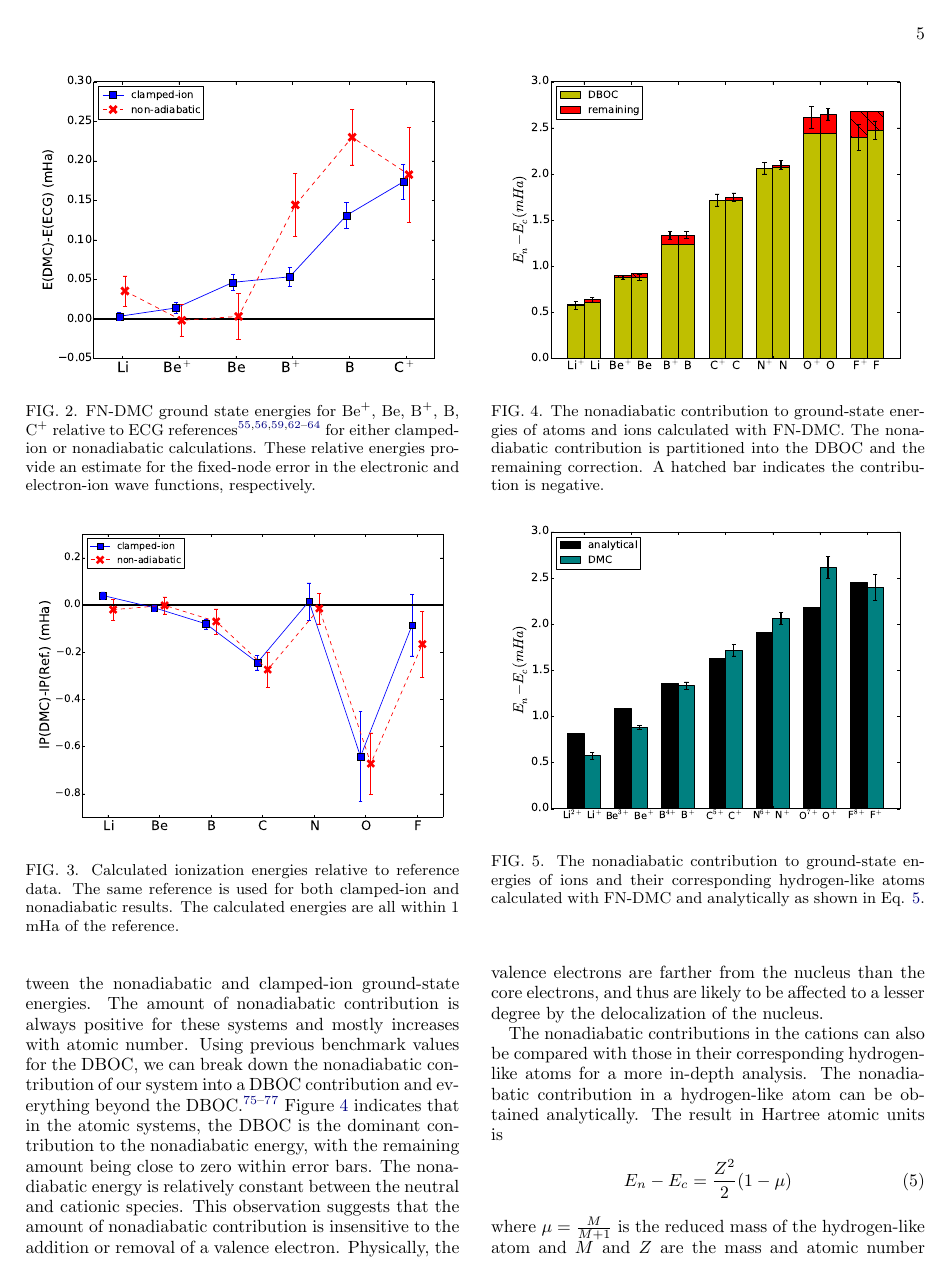
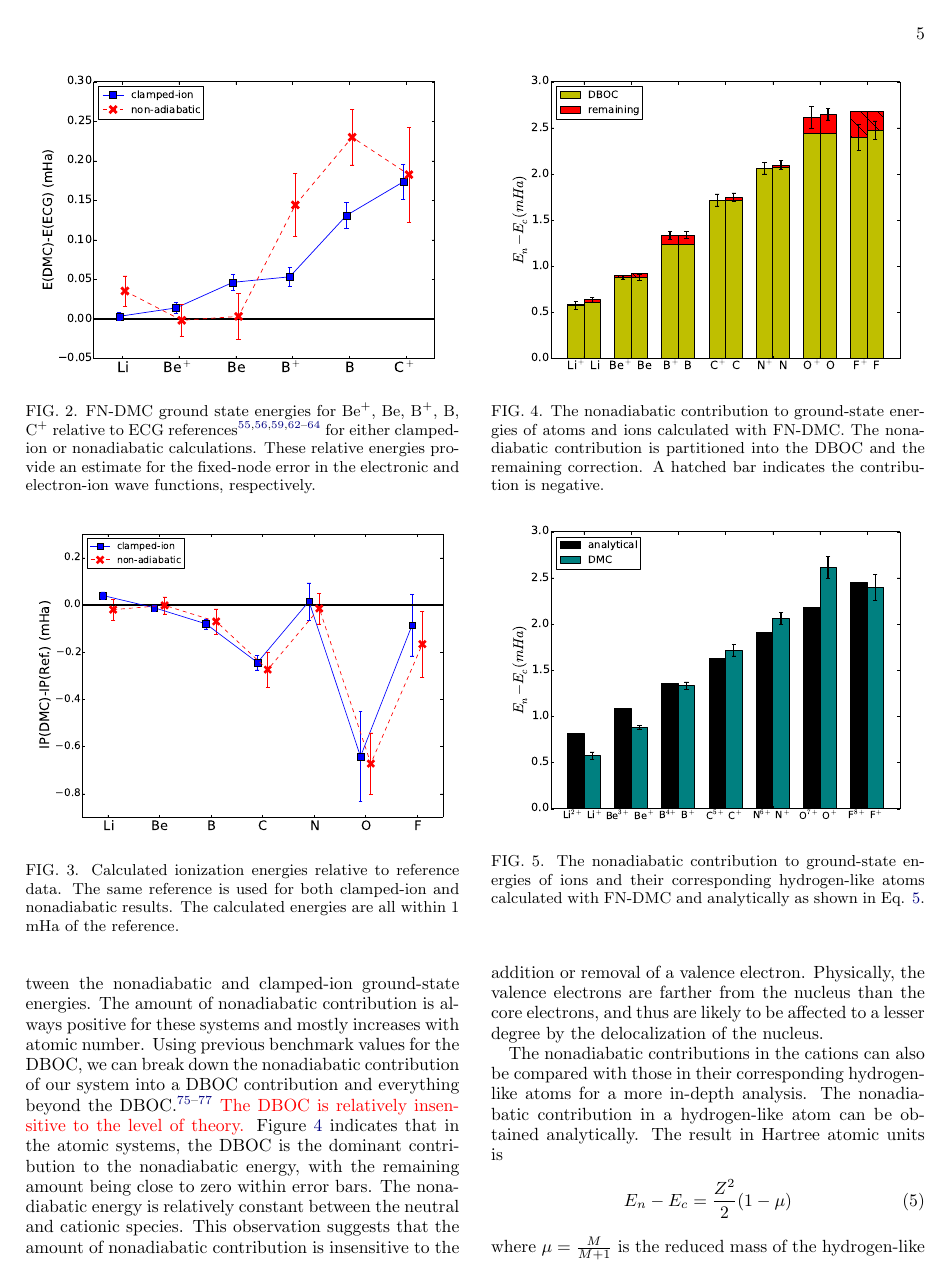
Before and after one commit to Paul-St-Young/BO-paper, a LaTeX paper (main.tex): page 5 of 10. Compiled offline with pdfLaTeX.

Commit message:
Added a sentence about DBOC

```diff
--- a/main.tex
+++ b/main.tex
@@ -247,7 +247,7 @@ For the atoms considered in this work, ionization energies have previously been
 \caption{The nonadiabatic contribution to ground-state energies of ions and their corresponding hydrogen-like atoms calculated with FN-DMC and analytically as shown in Eq. \ref{eq:analytical}. \label{fig:analytical}}
 \end{figure}
 
-In \textcolor{red}{Table \ref{tab:nad-ad-atoms} and} Figure \ref{fig:atom-nad-ad}, we demonstrate the amount of nonadiabatic contribution to the ground-state energies in atoms and ions calculated as the difference between the nonadiabatic and clamped-ion ground-state energies. The amount of nonadiabatic contribution is always positive for these systems and mostly increases with atomic number. Using previous benchmark values for the DBOC, we can break down the nonadiabatic contribution of our system into a DBOC contribution and everything beyond the DBOC.~\cite{Klopper_DBOC,CFOUR,Harding} Figure \ref{fig:atom-nad-ad} indicates that in the atomic systems, the DBOC is the dominant contribution to the nonadiabatic energy, with the remaining amount being close to zero within error bars. The nonadiabatic energy is relatively constant between the neutral and cationic species. This observation suggests that the amount of nonadiabatic contribution is insensitive to the addition or removal of a valence electron. Physically, the valence electrons are farther from the nucleus than the core electrons, and thus are likely to be affected to a lesser degree by the delocalization of the nucleus.
+In \textcolor{red}{Table \ref{tab:nad-ad-atoms} and} Figure \ref{fig:atom-nad-ad}, we demonstrate the amount of nonadiabatic contribution to the ground-state energies in atoms and ions calculated as the difference between the nonadiabatic and clamped-ion ground-state energies. The amount of nonadiabatic contribution is always positive for these systems and mostly increases with atomic number. Using previous benchmark values for the DBOC, we can break down the nonadiabatic contribution of our system into a DBOC contribution and everything beyond the DBOC.~\cite{Klopper_DBOC,CFOUR,Harding} \textcolor{red}{The DBOC is relatively insensitive to the level of theory.} Figure \ref{fig:atom-nad-ad} indicates that in the atomic systems, the DBOC is the dominant contribution to the nonadiabatic energy, with the remaining amount being close to zero within error bars. The nonadiabatic energy is relatively constant between the neutral and cationic species. This observation suggests that the amount of nonadiabatic contribution is insensitive to the addition or removal of a valence electron. Physically, the valence electrons are farther from the nucleus than the core electrons, and thus are likely to be affected to a lesser degree by the delocalization of the nucleus.
 
 The nonadiabatic contributions in the cations can also be compared with those in their corresponding hydrogen-like atoms for a more in-depth analysis. The nonadiabatic contribution in a hydrogen-like atom can be obtained analytically. The result in Hartree atomic units is
 \begin{align}
```
Also changed, not shown: main.pdf, 1 other file.
